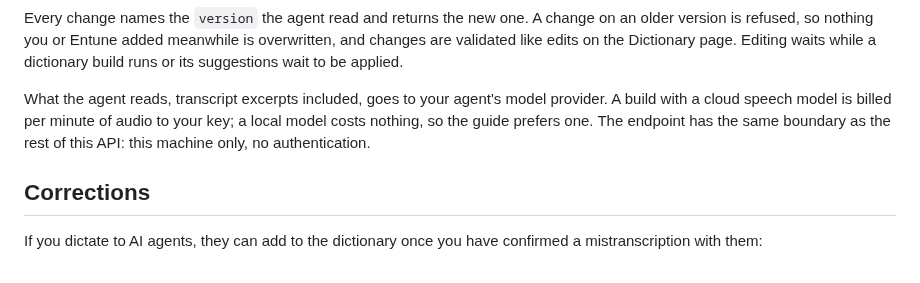
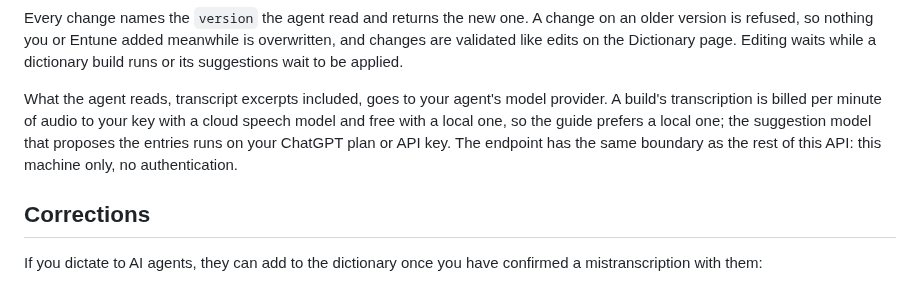
Before and after one commit to eandualem/entune, a Markdown page: docs/agents-api.md, the part around the change. Drawn GitHub-style.

```diff
--- a/docs/agents-api.md
+++ b/docs/agents-api.md
@@ -75,8 +75,9 @@ and changes are validated like edits on the Dictionary page. Editing waits while
 dictionary build runs or its suggestions wait to be applied.
 
 What the agent reads, transcript excerpts included, goes to your agent's model
-provider. A build with a cloud speech model is billed per minute of audio to your key;
-a local model costs nothing, so the guide prefers one. The endpoint has the same boundary as the rest of this API: this machine
+provider. A build's transcription is billed per minute of audio to your key with a cloud
+speech model and free with a local one, so the guide prefers a local one; the suggestion
+model that proposes the entries runs on your ChatGPT plan or API key. The endpoint has the same boundary as the rest of this API: this machine
 only, no authentication.
 
 ## Corrections
```
Also changed, not shown: README.md (+5 -4 lines).
